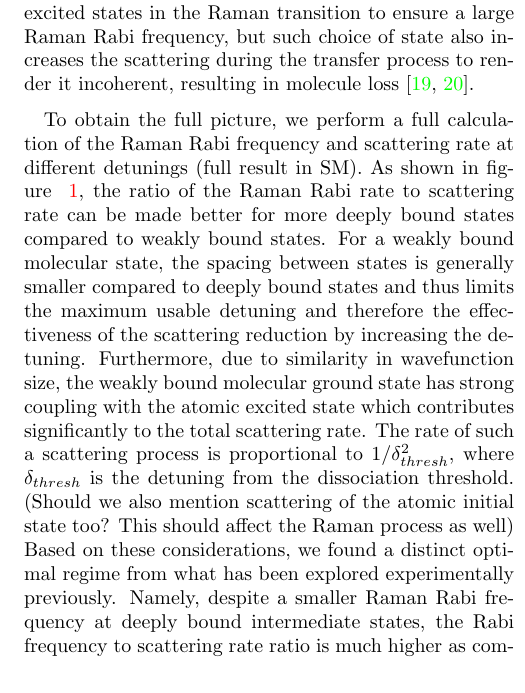
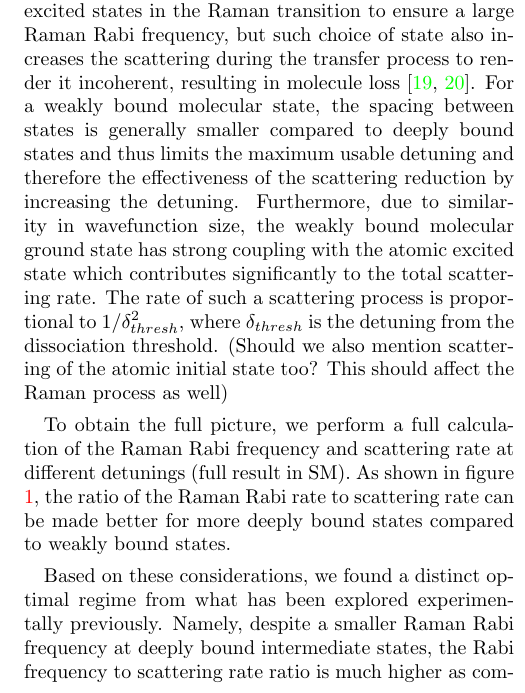
Before and after one commit to yuyichao/molecular_raman_paper, a LaTeX paper (paper.tex): part of one column of page 2 of 6, cut so that both start at the same text. Compiled offline with pdfLaTeX.

Commit message:
Update on Overleaf.

```diff
--- a/paper.tex
+++ b/paper.tex
@@ -186,14 +186,14 @@ Here, we demonstrate coherent association of an atom pair to a weakly bound mole
 In a simplified model of a three-level system (as shown in Fig.~\ref{f-theory}), we consider the initial atomic state, the target weakly-bound molecular state coupled to an excited intermediate state by two photons, $\Omega_a$ and $\Omega_m$, with single photon detuning $ \Delta $, and two photon detuning, $ \delta$.  %(Ultimately, we calculate with contribution of all vibrational states of the excited electronic potential, $c^3\Sigma^+$)
 The Raman Rabi Rate for a detuned transfer, $ \Omega_a\Omega_m / 2\Delta$ depends on both of these matrix elements and the single photon detuning. Unlike for Raman transitions in atoms, the two matrix elements, $ \Omega_m$ and $ \Omega_a$ are greatly imbalanced. Since $ \Omega_m $ is generally much larger than $ \Omega_a $ due to the wavefunction mismatch between the atomic state and the excited molecular state, the scattering rate predominantly comes from the molecular state, $ \Gamma_e \Omega_m^2 / 2\Delta^2$, where $ \Gamma_e $ is the excited state linewidth. We choose the power of the Raman beams to be equal (which gives the largest Raman Rabi rate at a fixed total power), so there is an additional factor of 2 in the scattering rate, since the molecular state scatters off of both Raman beams at roughly the same single photon detuning. Thus, the ratio between the Raman Rabi frequency and the scattering rate, $ \Omega_a/\Omega_m \times \Delta/\Gamma_e $, depends on the ratio of the two matrix elements and how far detuned the laser is from the transition in units of the linewidth. To ensure a coherent process, larger detuning is preferred. However, the detuning cannot be too large, since that will reduce the Raman Rabi frequency. With the multiple excited vibrational states present in a molecular potential, the total scattering rates becomes a sum of the scattering rates over all the states, and there are many possible intermediate states to choose from.
 
-Pioneering experiments used weakly bound molecular excited states in the Raman transition to ensure a large Raman Rabi frequency, but such choice of state also increases the scattering during the transfer process to render it incoherent, resulting in molecule loss~\cite{Wynar2000,Rom2004}.
+Pioneering experiments used weakly bound molecular excited states in the Raman transition to ensure a large Raman Rabi frequency, but such choice of state also increases the scattering during the transfer process to render it incoherent, resulting in molecule loss~\cite{Wynar2000,Rom2004}. For a weakly bound molecular state, the spacing between states is generally smaller compared to deeply bound states and thus limits the maximum usable detuning and therefore the effectiveness of the scattering reduction by increasing the detuning. Furthermore, due to similarity in wavefunction size, the weakly bound molecular ground state has strong coupling with the atomic excited state which contributes significantly to the total scattering rate. The rate of such a scattering process is proportional to $1/\delta_{thresh}^2$,
+where $\delta_{thresh}$ is the detuning from the dissociation threshold. (Should we also mention scattering of the atomic initial state too? This should affect the Raman process as well)
 
 
-To obtain the full picture, we perform a full calculation of the Raman Rabi frequency and scattering rate at different detunings (full result in SM). As shown in figure ~\ref{f-theory}, the ratio of the Raman Rabi rate to scattering rate can be made better for more deeply bound states compared to weakly bound states. For a weakly bound molecular state, the spacing between states is generally smaller compared to deeply bound states and thus %Since for a typical molecular potential the spacing between states
+To obtain the full picture, we perform a full calculation of the Raman Rabi frequency and scattering rate at different detunings (full result in SM). As shown in figure ~\ref{f-theory}, the ratio of the Raman Rabi rate to scattering rate can be made better for more deeply bound states compared to weakly bound states.  %Since for a typical molecular potential the spacing between states
 %decreases with increasing vibrational levels,
 %a weakly bound excited molecular state
-limits the maximum usable detuning and therefore the effectiveness of the scattering reduction by increasing the detuning. Furthermore, due to similarity in wavefunction size, the weakly bound molecular ground state has strong coupling with the atomic excited state which contributes significantly to the total scattering rate. The rate of such a scattering process is proportional to $1/\delta_{thresh}^2$,
-where $\delta_{thresh}$ is the detuning from the dissociation threshold. (Should we also mention scattering of the atomic initial state too? This should affect the Raman process as well)
+
 % This further increases the scattering rate for a weakly bond excited state.
 Based on these considerations, % a weakly bound excited molecular state may not be the best choice for the intermediate state in the Raman transfer. Thus,
 % we calculated both the Raman Rabi frequency and the scattering rate at different detunings (full result is shown in SM). As seen in figure (1....),
```
